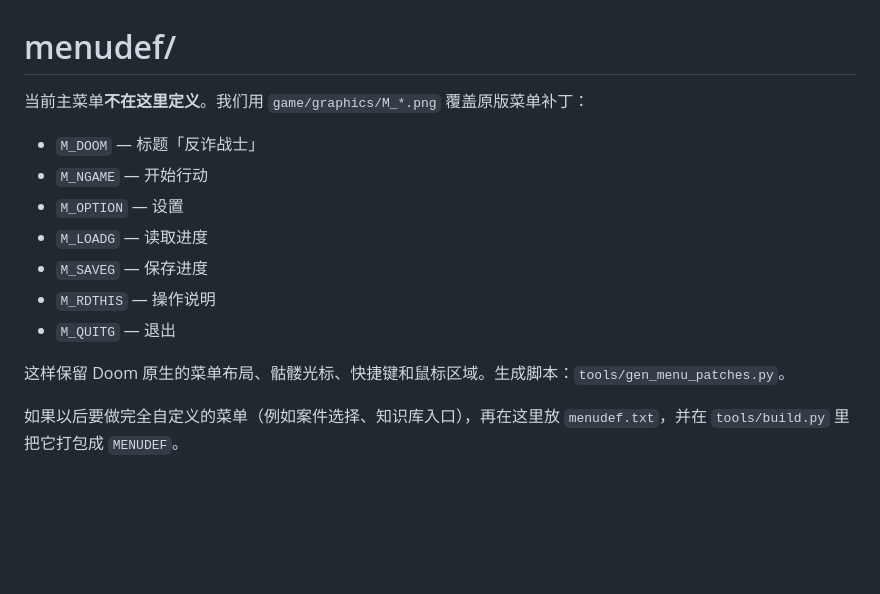
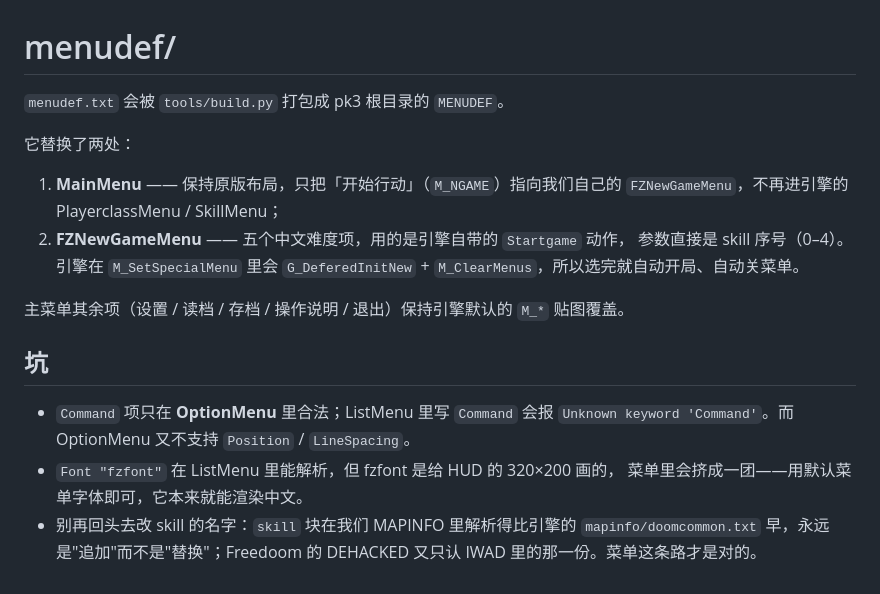
Before and after one commit to Fiagainster/anti-fraud-warrior, a Markdown page: game/menudef/README.md, the part around the change. Rendered like a GitHub page; blank space fills up the shorter version.

```diff
--- a/game/menudef/README.md
+++ b/game/menudef/README.md
@@ -1,15 +1,23 @@
 # menudef/
 
-当前主菜单**不在这里定义**。我们用 `game/graphics/M_*.png` 覆盖原版菜单补丁：
+`menudef.txt` 会被 `tools/build.py` 打包成 pk3 根目录的 `MENUDEF`。
 
-- `M_DOOM` — 标题「反诈战士」
-- `M_NGAME` — 开始行动
-- `M_OPTION` — 设置
-- `M_LOADG` — 读取进度
-- `M_SAVEG` — 保存进度
-- `M_RDTHIS` — 操作说明
-- `M_QUITG` — 退出
+它替换了两处：
 
-这样保留 Doom 原生的菜单布局、骷髅光标、快捷键和鼠标区域。生成脚本：`tools/gen_menu_patches.py`。
+1. **MainMenu** —— 保持原版布局，只把「开始行动」（`M_NGAME`）指向我们自己的
+   `FZNewGameMenu`，不再进引擎的 PlayerclassMenu / SkillMenu；
+2. **FZNewGameMenu** —— 五个中文难度项，用的是引擎自带的 `Startgame` 动作，
+   参数直接是 skill 序号（0–4）。引擎在 `M_SetSpecialMenu` 里会
+   `G_DeferedInitNew` + `M_ClearMenus`，所以选完就自动开局、自动关菜单。
 
-如果以后要做完全自定义的菜单（例如案件选择、知识库入口），再在这里放 `menudef.txt`，并在 `tools/build.py` 里把它打包成 `MENUDEF`。
+主菜单其余项（设置 / 读档 / 存档 / 操作说明 / 退出）保持引擎默认的 `M_*` 贴图覆盖。
+
+## 坑
+
+- `Command` 项只在 **OptionMenu** 里合法；ListMenu 里写 `Command` 会报
+  `Unknown keyword 'Command'`。而 OptionMenu 又不支持 `Position` / `LineSpacing`。
+- `Font "fzfont"` 在 ListMenu 里能解析，但 fzfont 是给 HUD 的 320×200 画的，
+  菜单里会挤成一团——用默认菜单字体即可，它本来就能渲染中文。
+- 别再回头去改 skill 的名字：`skill` 块在我们 MAPINFO 里解析得比引擎的
+  `mapinfo/doomcommon.txt` 早，永远是"追加"而不是"替换"；Freedoom 的 DEHACKED
+  又只认 IWAD 里的那一份。菜单这条路才是对的。
```
Also changed, not shown: docs/开发日志-2026-11-23.md (+39 -0 lines), docs/images/skill_menu.png (added), 3 other files.
